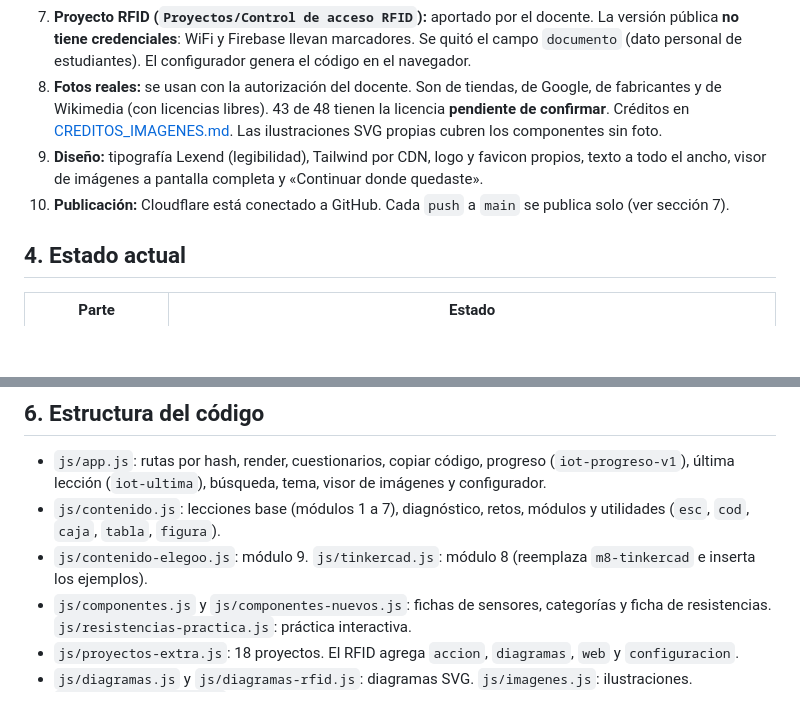
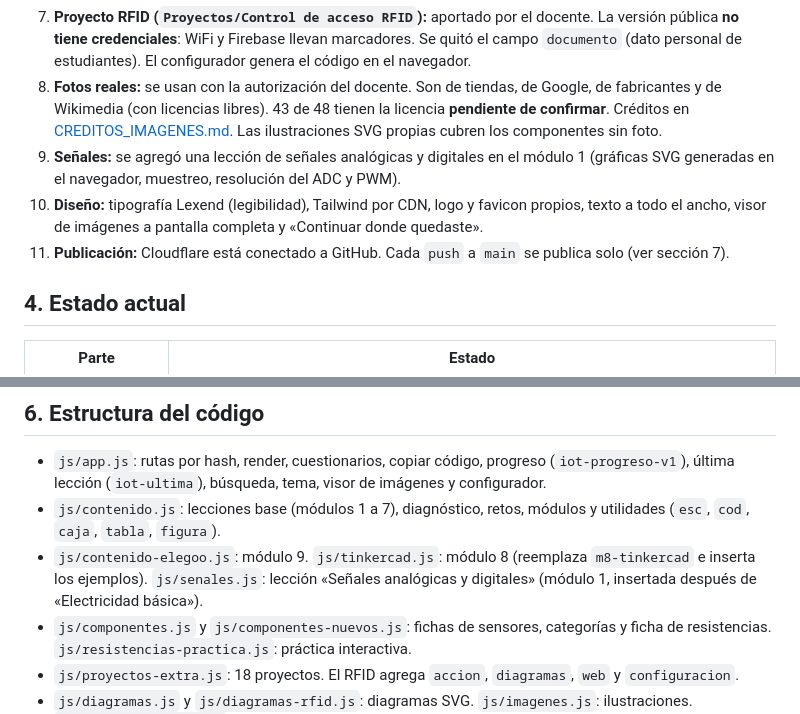
Before and after one commit to servisolucionesaragon/IoT_para_principiantes, a Markdown page: docs/CONTEXTO.md, 2 parts joined by grey strips. Rendered like a GitHub page; blank space fills up the shorter version.

```diff
--- a/docs/CONTEXTO.md
+++ b/docs/CONTEXTO.md
@@ -25,8 +25,9 @@ Plataforma web interactiva para personas que empiezan desde cero en IoT, Arduino
 6. **Kit Elegoo (`Espanol Elegoo`):** módulo 9 con seis lecciones. Pines contrastados con la tabla de cableado y el código del kit. Código propio: no se copian los programas del kit. El kit usa lógica distinta en los sensores de línea entre sus lecciones 2 y 5; se documenta.
 7. **Proyecto RFID (`Proyectos/Control de acceso RFID`):** aportado por el docente. La versión pública **no tiene credenciales**: WiFi y Firebase llevan marcadores. Se quitó el campo `documento` (dato personal de estudiantes). El configurador genera el código en el navegador.
 8. **Fotos reales:** se usan con la autorización del docente. Son de tiendas, de Google, de fabricantes y de Wikimedia (con licencias libres). 43 de 48 tienen la licencia **pendiente de confirmar**. Créditos en [CREDITOS_IMAGENES.md](CREDITOS_IMAGENES.md). Las ilustraciones SVG propias cubren los componentes sin foto.
-9. **Diseño:** tipografía Lexend (legibilidad), Tailwind por CDN, logo y favicon propios, texto a todo el ancho, visor de imágenes a pantalla completa y «Continuar donde quedaste».
-10. **Publicación:** Cloudflare está conectado a GitHub. Cada `push` a `main` se publica solo (ver sección 7).
+9. **Señales:** se agregó una lección de señales analógicas y digitales en el módulo 1 (gráficas SVG generadas en el navegador, muestreo, resolución del ADC y PWM).
+10. **Diseño:** tipografía Lexend (legibilidad), Tailwind por CDN, logo y favicon propios, texto a todo el ancho, visor de imágenes a pantalla completa y «Continuar donde quedaste».
+11. **Publicación:** Cloudflare está conectado a GitHub. Cada `push` a `main` se publica solo (ver sección 7).
 
 ## 4. Estado actual
 
@@ -65,7 +66,7 @@ node --check js/app.js
 
 - `js/app.js`: rutas por hash, render, cuestionarios, copiar código, progreso (`iot-progreso-v1`), última lección (`iot-ultima`), búsqueda, tema, visor de imágenes y configurador.
 - `js/contenido.js`: lecciones base (módulos 1 a 7), diagnóstico, retos, módulos y utilidades (`esc`, `cod`, `caja`, `tabla`, `figura`).
-- `js/contenido-elegoo.js`: módulo 9. `js/tinkercad.js`: módulo 8 (reemplaza `m8-tinkercad` e inserta los ejemplos).
+- `js/contenido-elegoo.js`: módulo 9. `js/tinkercad.js`: módulo 8 (reemplaza `m8-tinkercad` e inserta los ejemplos). `js/senales.js`: lección «Señales analógicas y digitales» (módulo 1, insertada después de «Electricidad básica»).
 - `js/componentes.js` y `js/componentes-nuevos.js`: fichas de sensores, categorías y ficha de resistencias. `js/resistencias-practica.js`: práctica interactiva.
 - `js/proyectos-extra.js`: 18 proyectos. El RFID agrega `accion`, `diagramas`, `web` y `configuracion`.
 - `js/diagramas.js` y `js/diagramas-rfid.js`: diagramas SVG. `js/imagenes.js`: ilustraciones. `js/imagenes-reales.js`: fotos con autor y licencia.
```
Also changed, not shown: README.md (+1 -0 lines).
